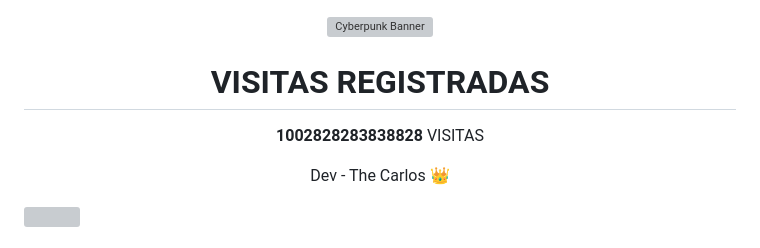
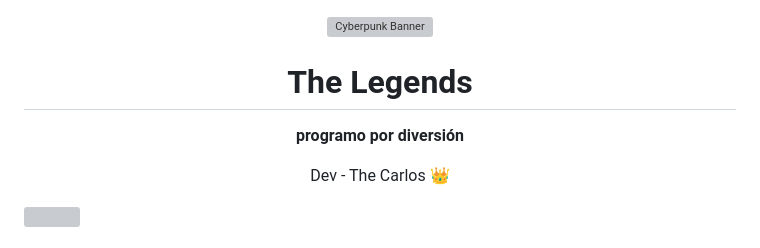
Before and after one commit to thecarlos19/thecarlos19, a Markdown page: README.md, the part around the change. Rendered like a GitHub page; grey boxes are pictures that could not be loaded.

```diff
--- a/README.md
+++ b/README.md
@@ -4,10 +4,10 @@
 </p>
 
 <div align="center">
-  <h1 style="font-family: 'Orbitron', sans-serif; color:#00FFFF; text-shadow:0 0 10px #00FFFF;"> VISITAS REGISTRADAS </h1>
+  <h1 style="font-family: 'Orbitron', sans-serif; color:#00FFFF; text-shadow:0 0 10px #00FFFF;"> The Legends </h1>
 
   <p style="background:linear-gradient(90deg,#00FFFF33,#FF00FF33); border:1px solid #00FFFF44; border-radius:10px; padding:15px 30px; display:inline-block; color:#FFD166; font-family:'Share Tech Mono',monospace; font-size:28px; box-shadow:0 0 15px #00FFFF44 inset;">
-    <b>1002828283838828</b> VISITAS
+    <b> programo por diversión </b>
   </p>
 
   <p style="font-size:14px; color:#ccc; margin-top:10px;"> Dev - The Carlos 👑</p>
```
